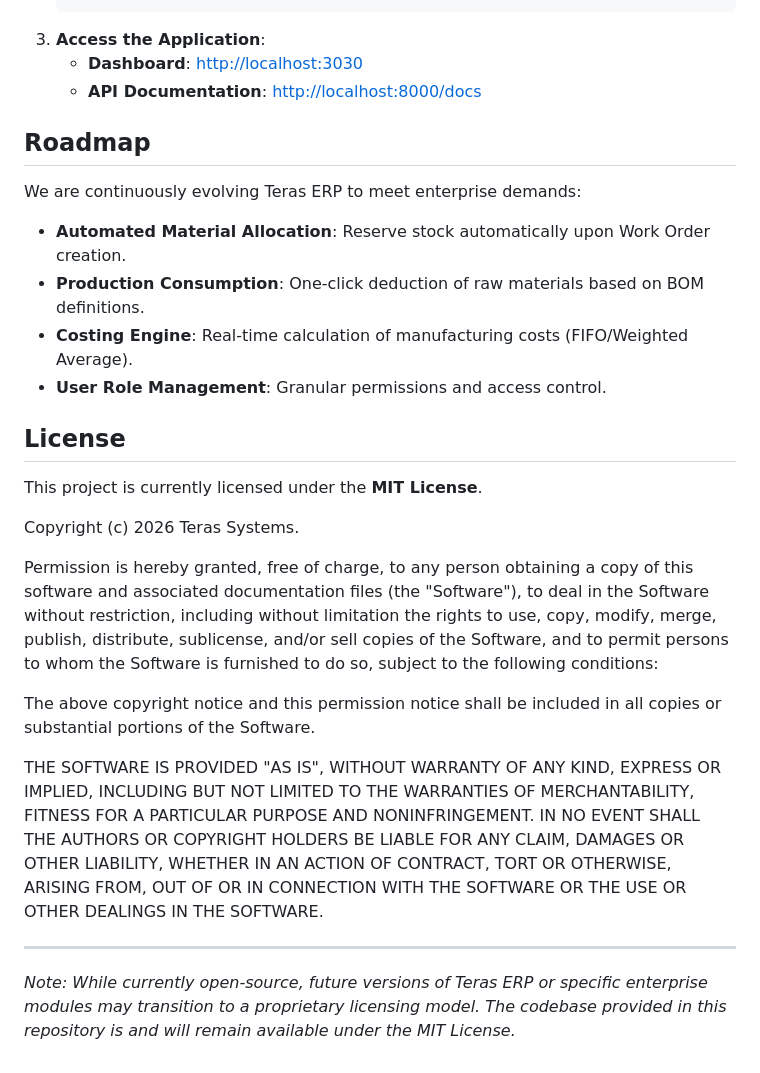
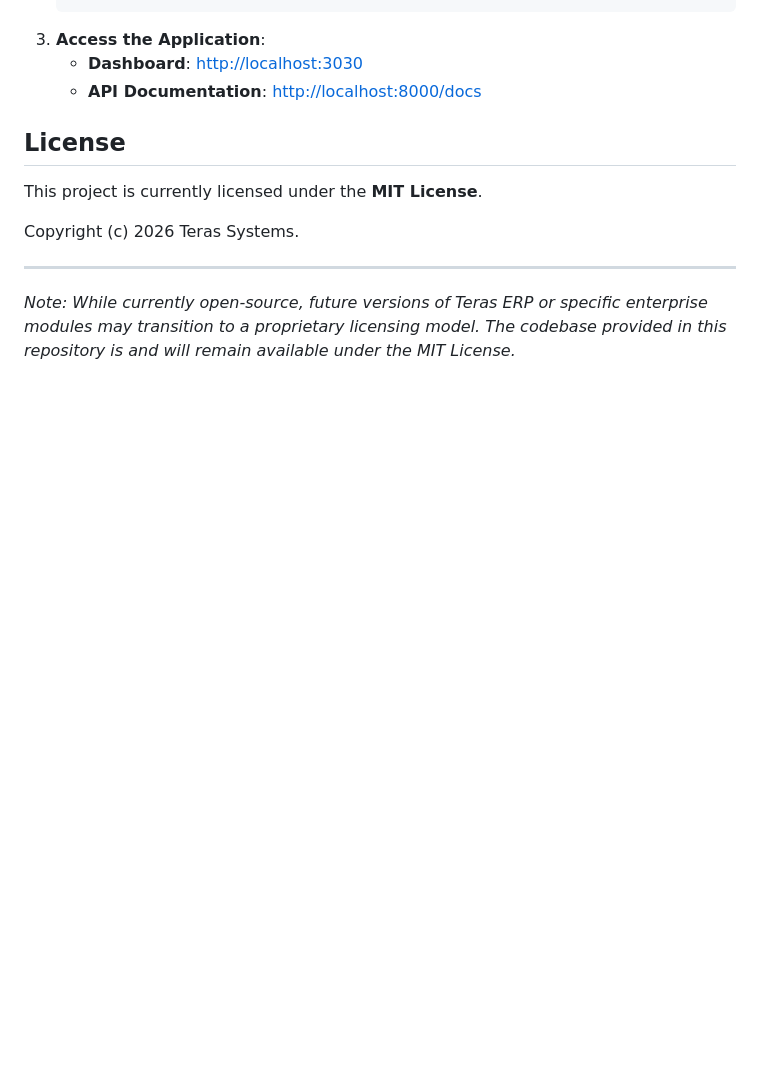
Before and after one commit to bryanadamg/teras-erp, a Markdown page: README.md, the part around one of its changes. GitHub-like rendering; blank space fills up the shorter version.

```diff
--- a/README.md
+++ b/README.md
@@ -53,15 +51,6 @@ Teras ERP is built on a foundation of industry-standard, scalable technologies:
 3.  **Access the Application**:
     *   **Dashboard**: [http://localhost:3030](http://localhost:3030)
     *   **API Documentation**: [http://localhost:8000/docs](http://localhost:8000/docs)
-
-## Roadmap
-
-We are continuously evolving Teras ERP to meet enterprise demands:
-
-*   **Automated Material Allocation**: Reserve stock automatically upon Work Order creation.
-*   **Production Consumption**: One-click deduction of raw materials based on BOM definitions.
-*   **Costing Engine**: Real-time calculation of manufacturing costs (FIFO/Weighted Average).
-*   **User Role Management**: Granular permissions and access control.
 
 ## License
 
@@ -69,11 +58,5 @@ This project is currently licensed under the **MIT License**.
 
 Copyright (c) 2026 Teras Systems.
 
-Permission is hereby granted, free of charge, to any person obtaining a copy of this software and associated documentation files (the "Software"), to deal in the Software without restriction, including without limitation the rights to use, copy, modify, merge, publish, distribute, sublicense, and/or sell copies of the Software, and to permit persons to whom the Software is furnished to do so, subject to the following conditions:
-
-The above copyright notice and this permission notice shall be included in all copies or substantial portions of the Software.
-
-THE SOFTWARE IS PROVIDED "AS IS", WITHOUT WARRANTY OF ANY KIND, EXPRESS OR IMPLIED, INCLUDING BUT NOT LIMITED TO THE WARRANTIES OF MERCHANTABILITY, FITNESS FOR A PARTICULAR PURPOSE AND NONINFRINGEMENT. IN NO EVENT SHALL THE AUTHORS OR COPYRIGHT HOLDERS BE LIABLE FOR ANY CLAIM, DAMAGES OR OTHER LIABILITY, WHETHER IN AN ACTION OF CONTRACT, TORT OR OTHERWISE, ARISING FROM, OUT OF OR IN CONNECTION WITH THE SOFTWARE OR THE USE OR OTHER DEALINGS IN THE SOFTWARE.
-
 ---
 *Note: While currently open-source, future versions of Teras ERP or specific enterprise modules may transition to a proprietary licensing model. The codebase provided in this repository is and will remain available under the MIT License.*
```
Also changed, not shown: other parts of README.md (+24 -26 lines).
